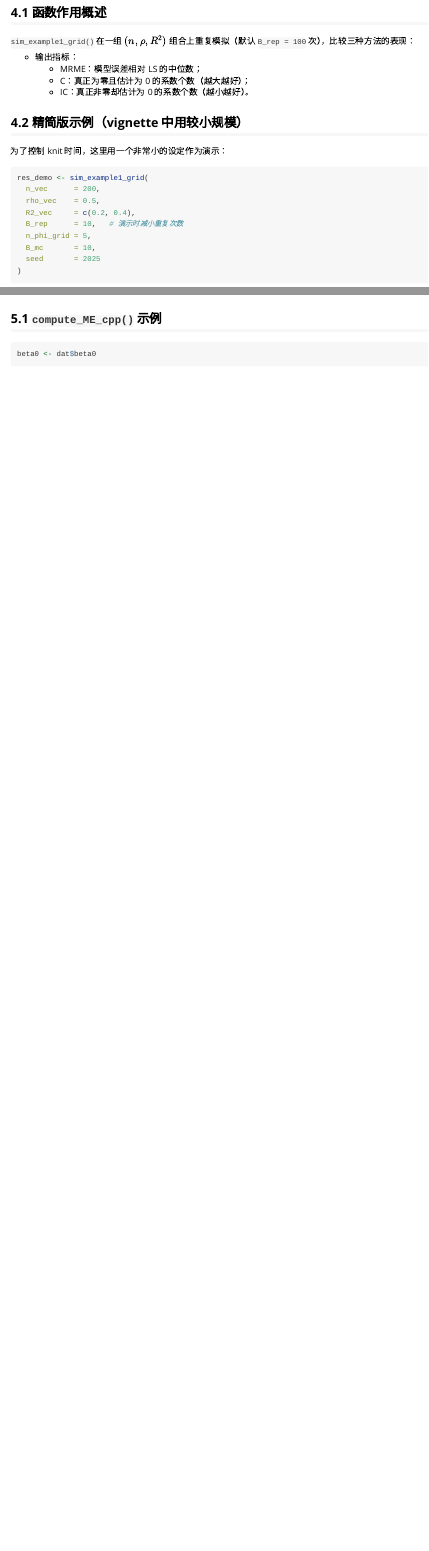
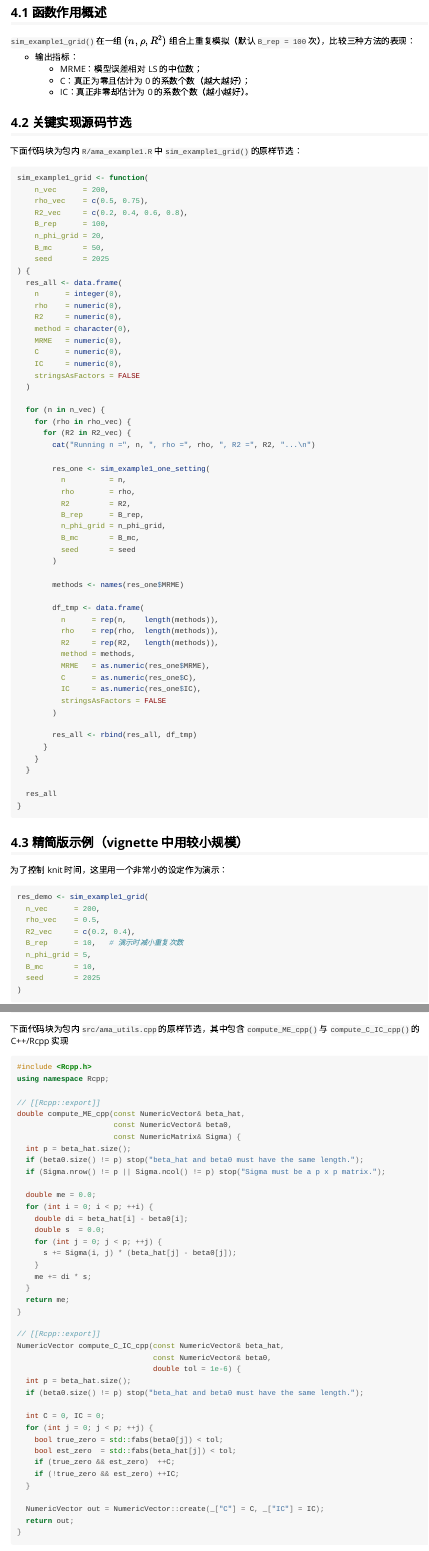
Before and after one commit to RellaY6/SA25204153, an R Markdown document (vignettes/AMA_example1.Rmd): the page in a window 1100 px wide, from 2140 px down before the commit and from 2820 px down after it, so that both start at the same text, and a second part further down, joined at a grey line. Rendered offline with R 4.5, knitr and Pandoc, with nearby package versions; some code elsewhere in the file could not run offline.

Commit message:
update package

````diff
--- a/vignettes/AMA_example1.Rmd
+++ b/vignettes/AMA_example1.Rmd
@@ -173,7 +209,70 @@ sum(abs(fit_ama$beta_ma) > 1e-6)
   - C：真正为零且估计为 0 的系数个数（越大越好）；
   - IC：真正非零却估计为 0 的系数个数（越小越好）。
 
-## 4.2 精简版示例（vignette 中用较小规模）
+
+## 4.2 关键实现源码节选
+
+下面代码块为包内 `R/ama_example1.R` 中 `sim_example1_grid()` 的原样节选：
+
+```r
+sim_example1_grid <- function(
+    n_vec      = 200,
+    rho_vec    = c(0.5, 0.75),
+    R2_vec     = c(0.2, 0.4, 0.6, 0.8),
+    B_rep      = 100,
+    n_phi_grid = 20,
+    B_mc       = 50,
+    seed       = 2025
+) {
+  res_all <- data.frame(
+    n      = integer(0),
+    rho    = numeric(0),
+    R2     = numeric(0),
+    method = character(0),
+    MRME   = numeric(0),
+    C      = numeric(0),
+    IC     = numeric(0),
+    stringsAsFactors = FALSE
+  )
+
+  for (n in n_vec) {
+    for (rho in rho_vec) {
+      for (R2 in R2_vec) {
+        cat("Running n =", n, ", rho =", rho, ", R2 =", R2, "...\n")
+
+        res_one <- sim_example1_one_setting(
+          n          = n,
+          rho        = rho,
+          R2         = R2,
+          B_rep      = B_rep,
+          n_phi_grid = n_phi_grid,
+          B_mc       = B_mc,
+          seed       = seed
+        )
+
+        methods <- names(res_one$MRME)
+
+        df_tmp <- data.frame(
+          n      = rep(n,    length(methods)),
+          rho    = rep(rho,  length(methods)),
+          R2     = rep(R2,   length(methods)),
+          method = methods,
+          MRME   = as.numeric(res_one$MRME),
+          C      = as.numeric(res_one$C),
+          IC     = as.numeric(res_one$IC),
+          stringsAsFactors = FALSE
+        )
+
+        res_all <- rbind(res_all, df_tmp)
+      }
+    }
+  }
+
+  res_all
+}
+```
+
+## 4.3 精简版示例（vignette 中用较小规模）
 
 为了控制 knit 时间，这里用一个非常小的设定作为演示：
 
@@ -227,2 +326 @@ ggplot(res_demo, aes(x = factor(R2), y = MRME, fill = method)) +
 
-## 5.1 `compute_ME_cpp()` 示例
@@ -228,0 +330 @@ ggplot(res_demo, aes(x = factor(R2), y = MRME, fill = method)) +
+下面代码块为包内 `src/ama_utils.cpp` 的原样节选，其中包含 `compute_ME_cpp()` 与 `compute_C_IC_cpp()` 的 C++/Rcpp 实现
@@ -228,0 +334,39 @@ ggplot(res_demo, aes(x = factor(R2), y = MRME, fill = method)) +
+using namespace Rcpp;
+
+// [[Rcpp::export]]
+double compute_ME_cpp(const NumericVector& beta_hat,
+                      const NumericVector& beta0,
+                      const NumericMatrix& Sigma) {
+  int p = beta_hat.size();
+  if (beta0.size() != p) stop("beta_hat and beta0 must have the same length.");
+  if (Sigma.nrow() != p || Sigma.ncol() != p) stop("Sigma must be a p x p matrix.");
+
+  double me = 0.0;
+  for (int i = 0; i < p; ++i) {
+    double di = beta_hat[i] - beta0[i];
+    double s  = 0.0;
+    for (int j = 0; j < p; ++j) {
+      s += Sigma(i, j) * (beta_hat[j] - beta0[j]);
+    }
+    me += di * s;
+  }
+  return me;
+}
+
+// [[Rcpp::export]]
+NumericVector compute_C_IC_cpp(const NumericVector& beta_hat,
+                               const NumericVector& beta0,
+                               double tol = 1e-6) {
+  int p = beta_hat.size();
+  if (beta0.size() != p) stop("beta_hat and beta0 must have the same length.");
+
+  int C = 0, IC = 0;
+  for (int j = 0; j < p; ++j) {
+    bool true_zero = std::fabs(beta0[j]) < tol;
+    bool est_zero  = std::fabs(beta_hat[j]) < tol;
+    if (true_zero && est_zero)  ++C;
+    if (!true_zero && est_zero) ++IC;
+  }
+
+  NumericVector out = NumericVector::create(_["C"] = C, _["IC"] = IC);
+  return out;
````
Also changed, not shown: vignettes/All_my_HW_answers.Rmd (+1 -1 lines), vignettes/AMA_example1.Rmd (60 more changed lines).
